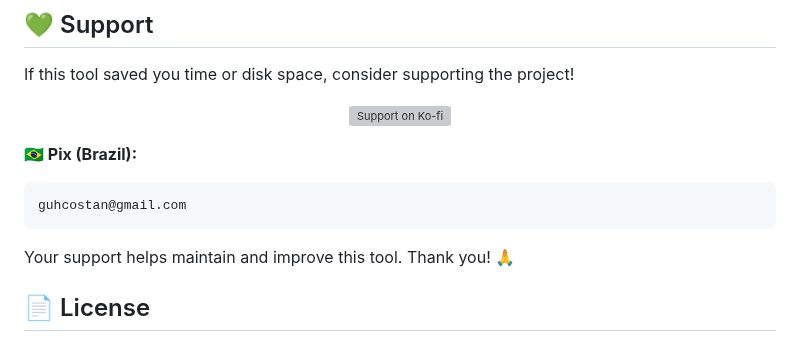
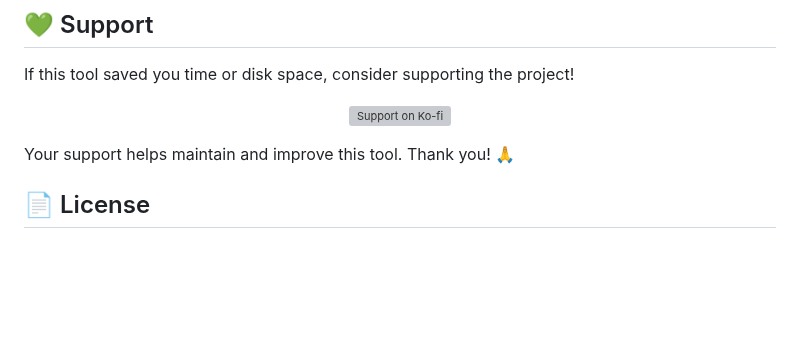
Before and after one commit to guhcostan/mac-cleaner-cli, a Markdown page: README.md, the part around the change. Drawn GitHub-style; blank space fills up the shorter version; grey boxes are pictures that could not be loaded.

Commit message:
chore: remove outdated Pix payment information from README
- Deleted the Brazilian Pix payment details to streamline the support section of the README.

````diff
--- a/README.md
+++ b/README.md
@@ -224,11 +224,6 @@ If this tool saved you time or disk space, consider supporting the project!
   <a href="https://ko-fi.com/guhcostan"><img src="https://ko-fi.com/img/githubbutton_sm.svg" alt="Support on Ko-fi"></a>
 </p>
 
-**🇧🇷 Pix (Brazil):**
-```
-guhcostan@gmail.com
-```
-
 Your support helps maintain and improve this tool. Thank you! 🙏
 
 ## 📄 License
````
